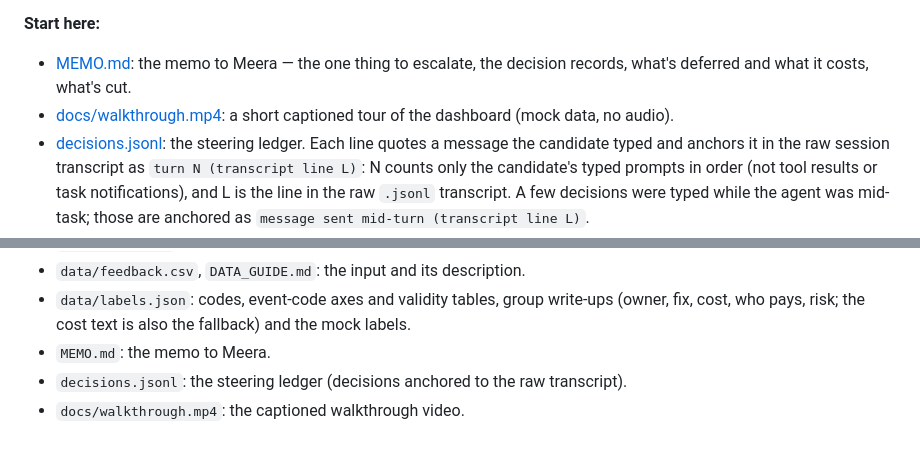
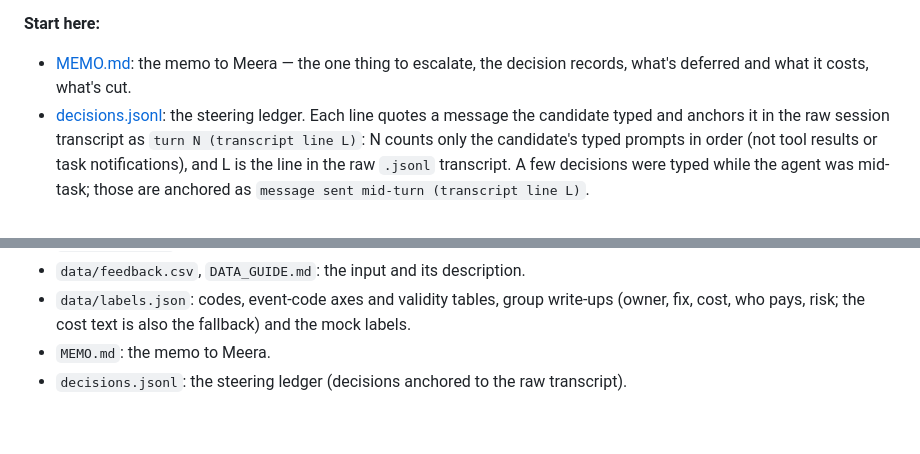
Before and after one commit to harshil15999/cityflo-product-engineer, a Markdown page: README.md, 2 parts joined by grey strips. Drawn GitHub-style.

Commit message:
README: drop the walkthrough video link (video not produced)
Co-Authored-By: Claude Opus 5.5 <noreply@anthropic.com>

```diff
--- a/README.md
+++ b/README.md
@@ -4,7 +4,6 @@ A one-page tool that triages a batch of rider feedback (`data/feedback.csv`, 30
 
 **Start here:**
 - [MEMO.md](MEMO.md): the memo to Meera — the one thing to escalate, the decision records, what's deferred and what it costs, what's cut.
-- [docs/walkthrough.mp4](docs/walkthrough.mp4): a short captioned tour of the dashboard (mock data, no audio).
 - [decisions.jsonl](decisions.jsonl): the steering ledger. Each line quotes a message the candidate typed and anchors it in the raw session transcript as `turn N (transcript line L)`: N counts only the candidate's typed prompts in order (not tool results or task notifications), and L is the line in the raw `.jsonl` transcript. A few decisions were typed while the agent was mid-task; those are anchored as `message sent mid-turn (transcript line L)`.
 
 ## Run it (mock mode, no setup)
@@ -144,4 +143,3 @@ This was not deployed. If a public link is wanted, the cheapest options are a fr
 - `data/labels.json`: codes, event-code axes and validity tables, group write-ups (owner, fix, cost, who pays, risk; the cost text is also the fallback) and the mock labels.
 - `MEMO.md`: the memo to Meera.
 - `decisions.jsonl`: the steering ledger (decisions anchored to the raw transcript).
-- `docs/walkthrough.mp4`: the captioned walkthrough video.
```
